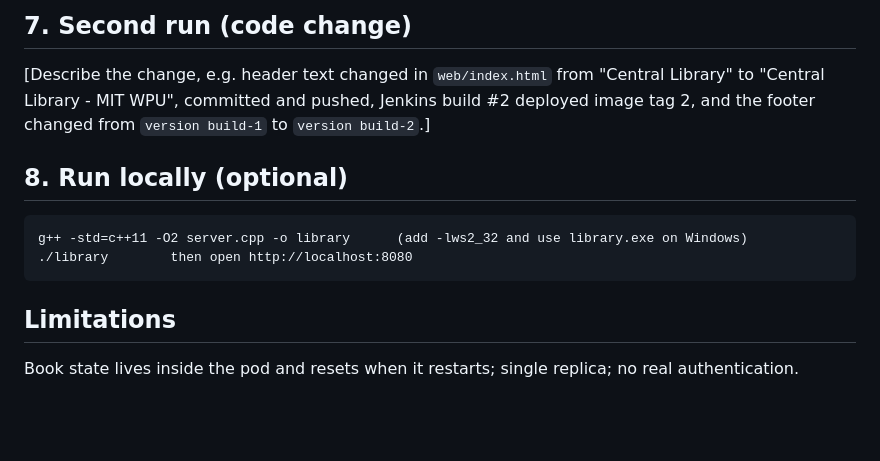
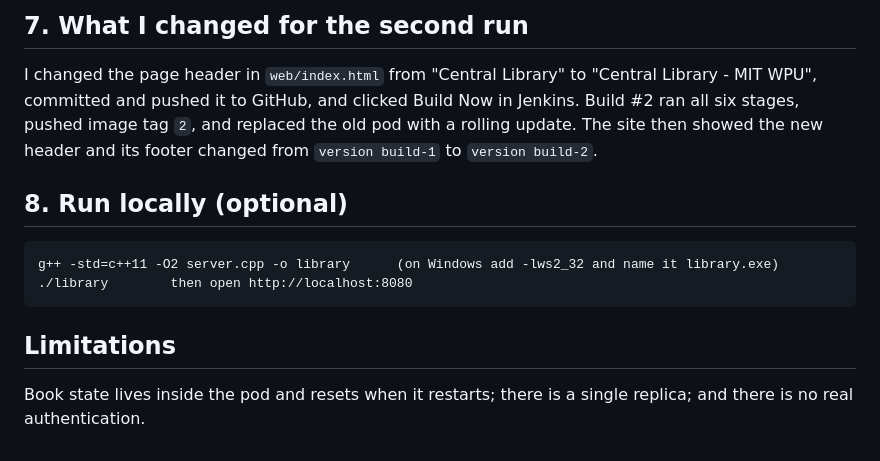
Before and after one commit to anadiisharma/library-system, a Markdown page: README.md, the part around one of its changes. GitHub-like rendering; blank space fills up the shorter version.

```diff
--- a/README.md
+++ b/README.md
@@ -40,11 +48,12 @@ Verification commands: `kubectl get pods`, `kubectl get deployment`, `kubectl ge
 
-## 7. Second run (code change)
-[Describe the change, e.g. header text changed in `web/index.html` from "Central Library" to "Central Library - MIT WPU",
-committed and pushed, Jenkins build #2 deployed image tag 2, and the footer changed from `version build-1` to `version build-2`.]
+## 7. What I changed for the second run
+I changed the page header in `web/index.html` from "Central Library" to "Central Library - MIT WPU", committed and pushed it
+to GitHub, and clicked Build Now in Jenkins. Build #2 ran all six stages, pushed image tag `2`, and replaced the old pod with a
+rolling update. The site then showed the new header and its footer changed from `version build-1` to `version build-2`.
 
 ## 8. Run locally (optional)
-    g++ -std=c++11 -O2 server.cpp -o library      (add -lws2_32 and use library.exe on Windows)
+    g++ -std=c++11 -O2 server.cpp -o library      (on Windows add -lws2_32 and name it library.exe)
     ./library        then open http://localhost:8080
 
 ## Limitations
-Book state lives inside the pod and resets when it restarts; single replica; no real authentication.
+Book state lives inside the pod and resets when it restarts; there is a single replica; and there is no real authentication.
```
Also changed, not shown: other parts of README.md (+23 -15 lines).
